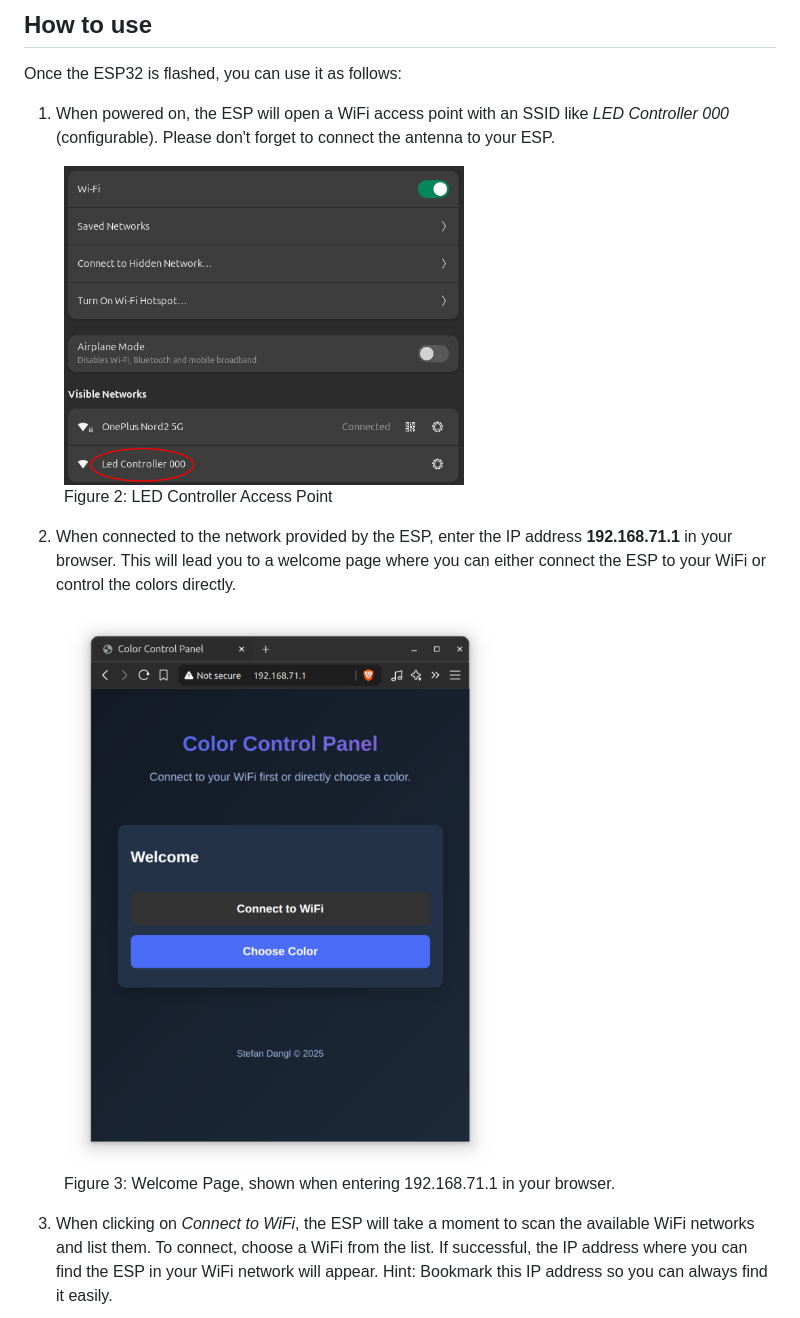
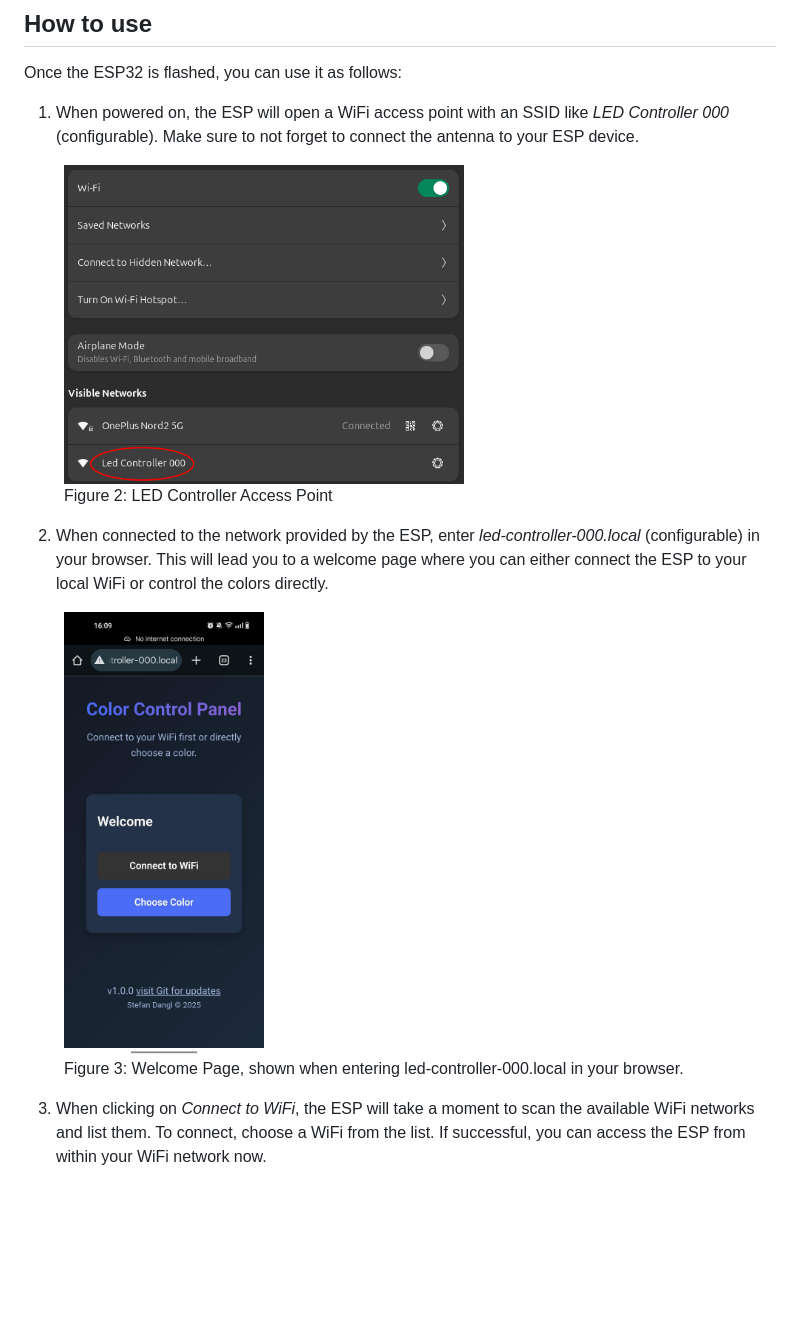
Before and after one commit to stefan-dangl/led-controller, a Markdown page: README.md, the part around the change printed below. Drawn GitHub-style; pictures changed too: docs/images/welcome_page.jpeg (added), docs/images/welcome_page.png (deleted); blank space fills up the shorter version.

Commit message:
feat: Allow to access WebUi via Hostname using mDNS

```diff
--- a/README.md
+++ b/README.md
@@ -32,20 +32,20 @@ espflash flash target/xtensa-esp32s3-espidf/debug/led-controller --monitor
 
 Once the ESP32 is flashed, you can use it as follows:
 
-1) When powered on, the ESP will open a WiFi access point with an SSID like *LED Controller 000* (configurable). Please don't forget to connect the antenna to your ESP.
+1) When powered on, the ESP will open a WiFi access point with an SSID like *LED Controller 000* (configurable). Make sure to not forget to connect the antenna to your ESP device.
 
 <figure id="fig1-schematics">
-  <img src="docs/images/ESP-AP.png" alt="LED Controller AP" width="400" height="350">
+  <img src="docs/images/ESP-AP.png" alt="LED Controller AP" width="400">
   <figcaption>Figure 2: LED Controller Access Point</figcaption>
 </figure>
 
-2) When connected to the network provided by the ESP, enter the IP address **192.168.71.1** in your browser. This will lead you to a welcome page where you can either connect the ESP to your WiFi or control the colors directly.
+2) When connected to the network provided by the ESP, enter *led-controller-000.local* (configurable) in your browser. This will lead you to a welcome page where you can either connect the ESP to your local WiFi or control the colors directly.
 
 <figure id="fig1-schematics">
-  <img src="docs/images/welcome_page.png" alt="Welcome Page" width="450" height="600">
-  <figcaption>Figure 3: Welcome Page, shown when entering 192.168.71.1 in your browser.</figcaption>
+  <img src="docs/images/welcome_page.jpeg" alt="Welcome Page" width="200">
+  <figcaption>Figure 3: Welcome Page, shown when entering led-controller-000.local in your browser.</figcaption>
 </figure>
 
-3) When clicking on *Connect to WiFi*, the ESP will take a moment to scan the available WiFi networks and list them. To connect, choose a WiFi from the list. If successful, the IP address where you can find the ESP in your WiFi network will appear. Hint: Bookmark this IP address so you can always find it easily.
+3) When clicking on *Connect to WiFi*, the ESP will take a moment to scan the available WiFi networks and list them. To connect, choose a WiFi from the list. If successful, you can access the ESP from within your WiFi network now.
 
 <figure id="fig1-schematics">
```
Also changed, not shown: other parts of README.md (+3 -3 lines), docs/images/color_panel.jpeg (added), docs/images/color_panel.png (deleted), docs/images/connect_to_wifi.jpg (added), docs/images/connect_to_wifi.png (deleted), 5 other files.
